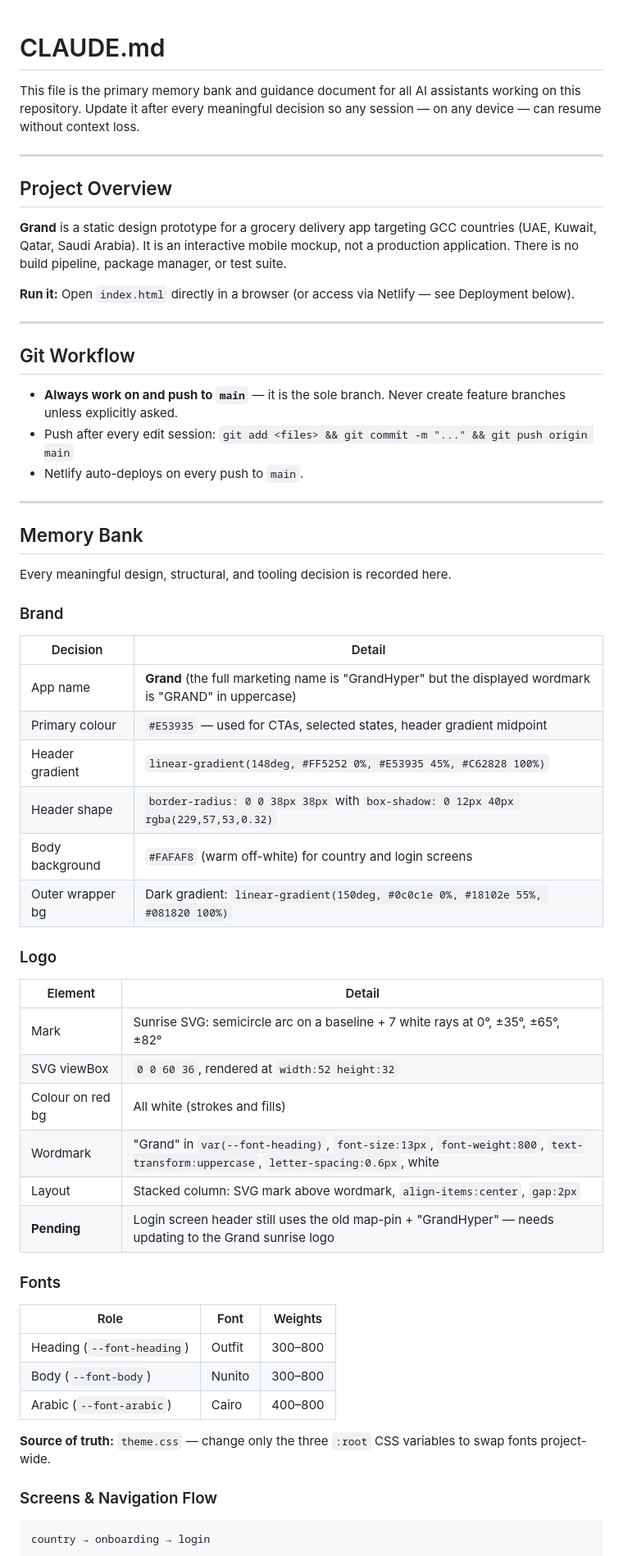
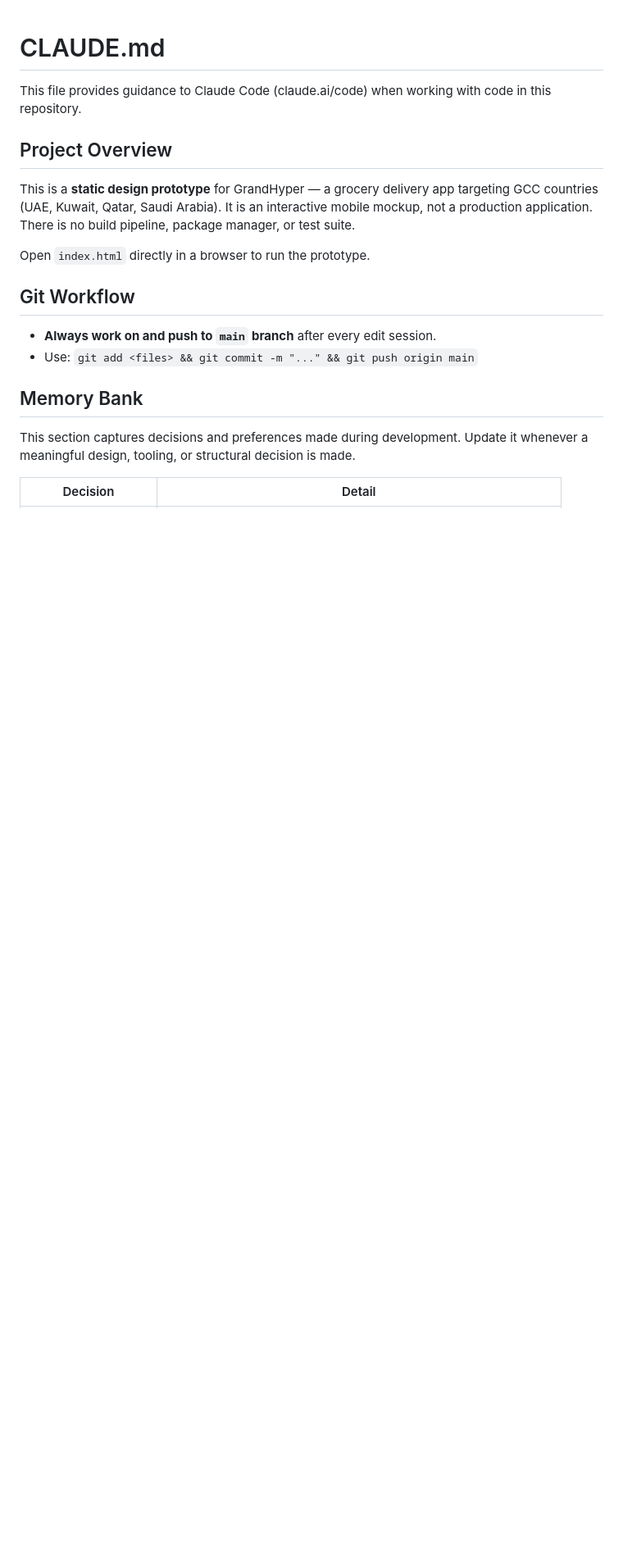
Before and after one commit to dev-zedeye/grand-ecom-design, a Markdown page: CLAUDE.md, the part around one of its changes. Shown at 82% size. Drawn GitHub-style; blank space fills up the shorter version.

````diff
--- a/CLAUDE.md
+++ b/CLAUDE.md
@@ -1,64 +1,21 @@
 # CLAUDE.md
 
-This file is the primary memory bank and guidance document for all AI assistants working on this repository. Update it after every meaningful decision so any session — on any device — can resume without context loss.
-
----
+This file provides guidance to Claude Code (claude.ai/code) when working with code in this repository.
 
 ## Project Overview
 
-**Grand** is a static design prototype for a grocery delivery app targeting GCC countries (UAE, Kuwait, Qatar, Saudi Arabia). It is an interactive mobile mockup, not a production application. There is no build pipeline, package manager, or test suite.
+This is a **static design prototype** for GrandHyper — a grocery delivery app targeting GCC countries (UAE, Kuwait, Qatar, Saudi Arabia). It is an interactive mobile mockup, not a production application. There is no build pipeline, package manager, or test suite.
 
-**Run it:** Open `index.html` directly in a browser (or access via Netlify — see Deployment below).
-
----
+Open `index.html` directly in a browser to run the prototype.
 
 ## Git Workflow
 
-- **Always work on and push to `main`** — it is the sole branch. Never create feature branches unless explicitly asked.
-- Push after every edit session: `git add <files> && git commit -m "..." && git push origin main`
-- Netlify auto-deploys on every push to `main`.
-
----
+- **Always work on and push to `main` branch** after every edit session.
+- Use: `git add <files> && git commit -m "..." && git push origin main`
 
 ## Memory Bank
 
-Every meaningful design, structural, and tooling decision is recorded here.
-
-### Brand
+This section captures decisions and preferences made during development. Update it whenever a meaningful design, tooling, or structural decision is made.
 
 | Decision | Detail |
 |---|---|
-| App name | **Grand** (the full marketing name is "GrandHyper" but the displayed wordmark is "GRAND" in uppercase) |
-| Primary colour | `#E53935` — used for CTAs, selected states, header gradient midpoint |
-| Header gradient | `linear-gradient(148deg, #FF5252 0%, #E53935 45%, #C62828 100%)` |
-| Header shape | `border-radius: 0 0 38px 38px` with `box-shadow: 0 12px 40px rgba(229,57,53,0.32)` |
-| Body background | `#FAFAF8` (warm off-white) for country and login screens |
-| Outer wrapper bg | Dark gradient: `linear-gradient(150deg, #0c0c1e 0%, #18102e 55%, #081820 100%)` |
-
-### Logo
-
-| Element | Detail |
-|---|---|
-| Mark | Sunrise SVG: semicircle arc on a baseline + 7 white rays at 0°, ±35°, ±65°, ±82° |
-| SVG viewBox | `0 0 60 36`, rendered at `width:52 height:32` |
-| Colour on red bg | All white (strokes and fills) |
-| Wordmark | "Grand" in `var(--font-heading)`, `font-size:13px`, `font-weight:800`, `text-transform:uppercase`, `letter-spacing:0.6px`, white |
-| Layout | Stacked column: SVG mark above wordmark, `align-items:center`, `gap:2px` |
-| **Pending** | Login screen header still uses the old map-pin + "GrandHyper" — needs updating to the Grand sunrise logo |
-
-### Fonts
-
-| Role | Font | Weights |
-|---|---|---|
-| Heading (`--font-heading`) | Outfit | 300–800 |
-| Body (`--font-body`) | Nunito | 300–800 |
-| Arabic (`--font-arabic`) | Cairo | 400–800 |
-
-**Source of truth:** `theme.css` — change only the three `:root` CSS variables to swap fonts project-wide.
-
-### Screens & Navigation Flow
-
-```
-country → onboarding → login
-```
-
````
Also changed, not shown: other parts of CLAUDE.md (+47 -119 lines).
